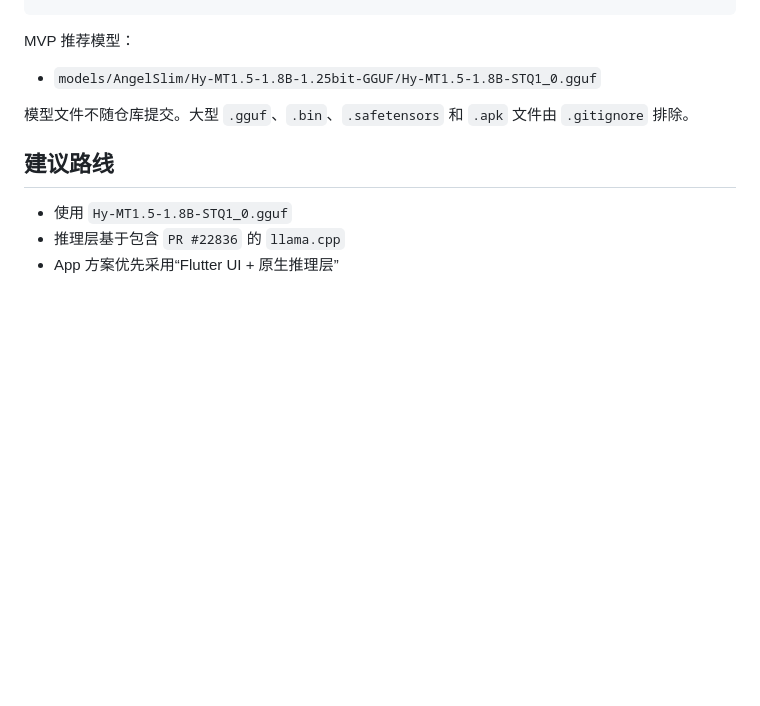
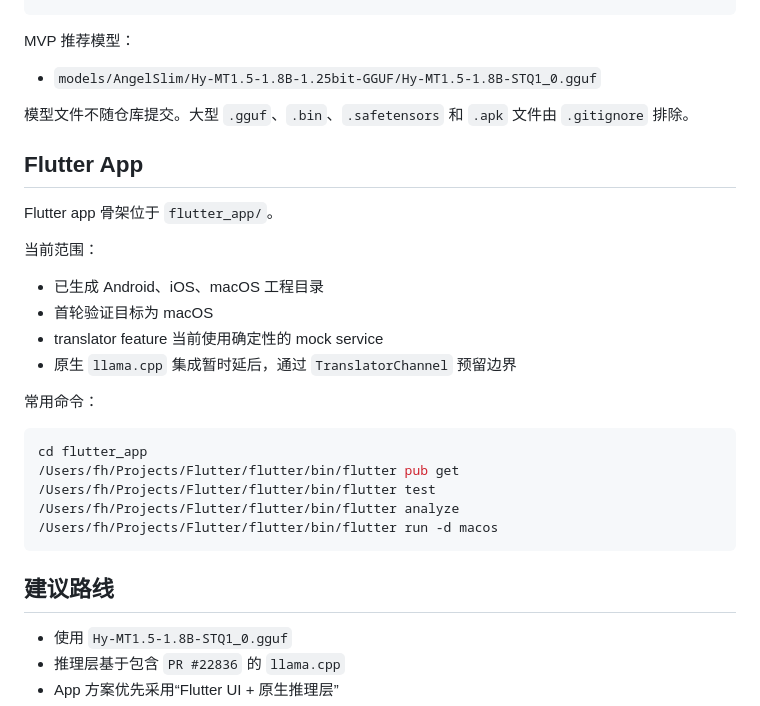
Before and after one commit to kelegele/ai-offline-translator, a Markdown page: README.md, the part around the change. Rendered like a GitHub page; blank space fills up the shorter version.

Commit message:
Document Flutter app scaffold

````diff
--- a/README.md
+++ b/README.md
@@ -57,6 +57,27 @@ MVP 推荐模型：
 
 模型文件不随仓库提交。大型 `.gguf`、`.bin`、`.safetensors` 和 `.apk` 文件由 `.gitignore` 排除。
 
+## Flutter App
+
+Flutter app 骨架位于 `flutter_app/`。
+
+当前范围：
+
+- 已生成 Android、iOS、macOS 工程目录
+- 首轮验证目标为 macOS
+- translator feature 当前使用确定性的 mock service
+- 原生 `llama.cpp` 集成暂时延后，通过 `TranslatorChannel` 预留边界
+
+常用命令：
+
+```bash
+cd flutter_app
+/Users/fh/Projects/Flutter/flutter/bin/flutter pub get
+/Users/fh/Projects/Flutter/flutter/bin/flutter test
+/Users/fh/Projects/Flutter/flutter/bin/flutter analyze
+/Users/fh/Projects/Flutter/flutter/bin/flutter run -d macos
+```
+
 ## 建议路线
 
 - 使用 `Hy-MT1.5-1.8B-STQ1_0.gguf`
````
